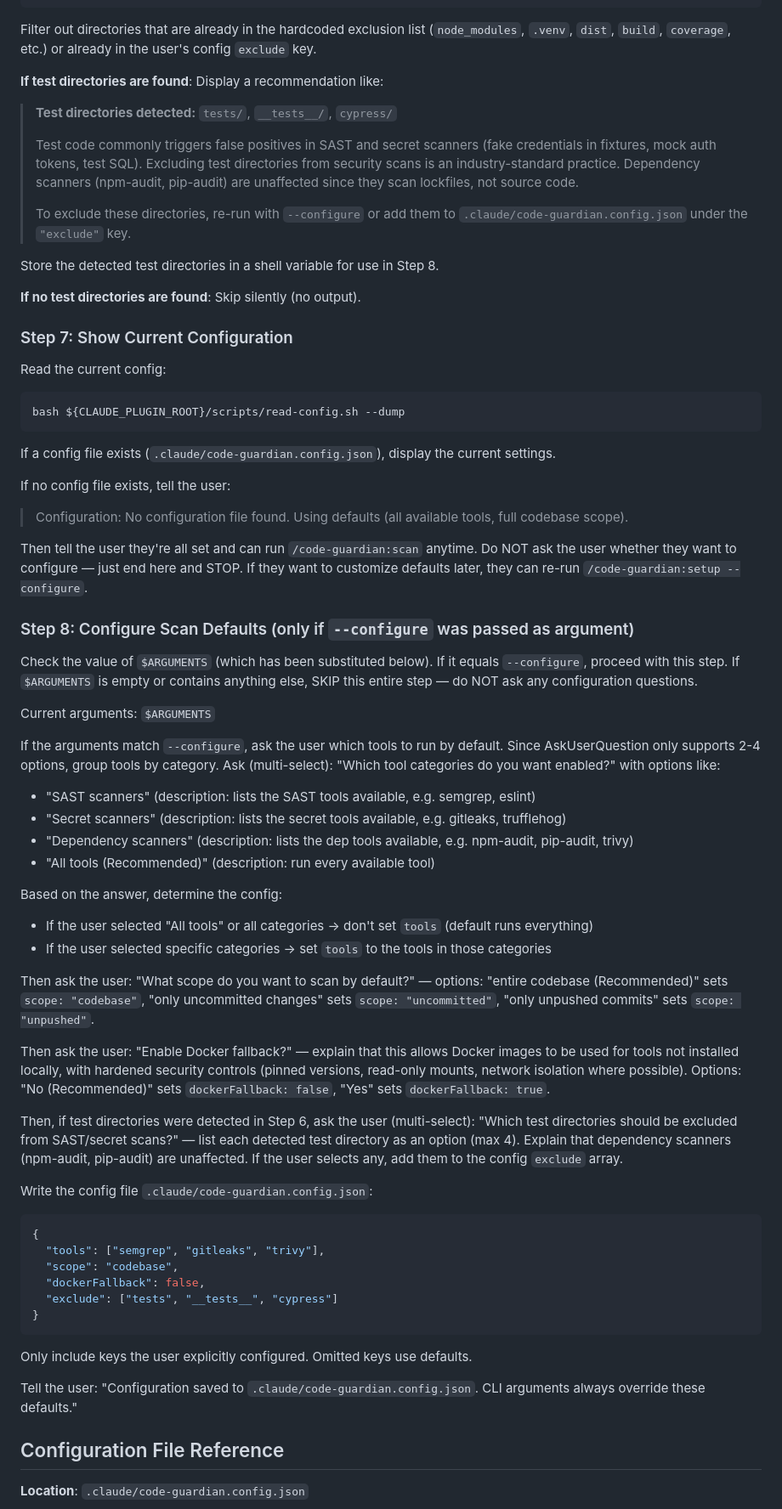
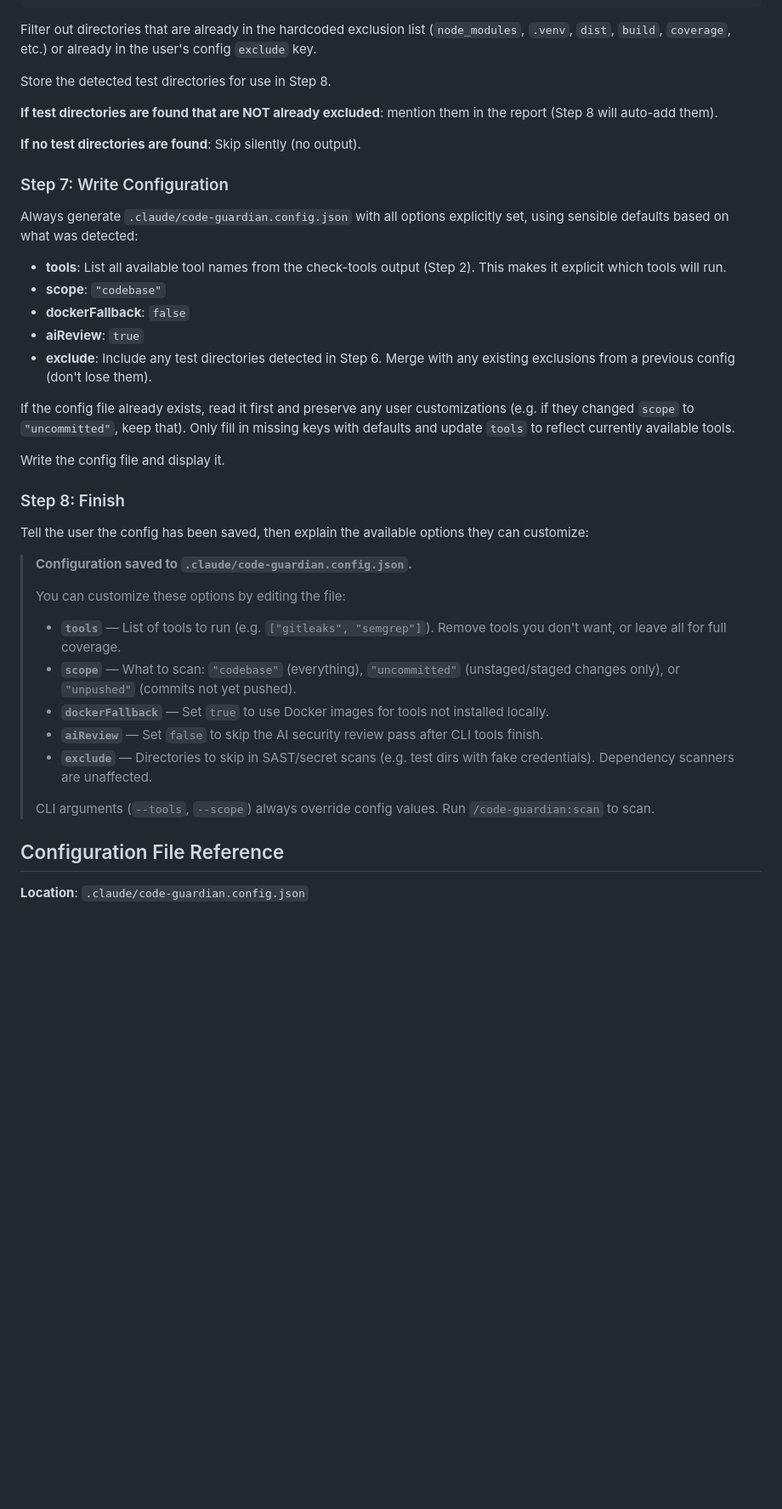
Before and after one commit to stefanoginella/code-guardian, a Markdown page: commands/setup.md, the part around one of its changes. Shown at 85% size. GitHub-like rendering; blank space fills up the shorter version.

Commit message:
fix(setup): remove interactive config in favor of auto-generated defaults
Replace AskUserQuestion-based interactive wizard with automatic config
generation. The wizard had intermittent rendering bugs where questions
appeared empty. Setup now always writes config.json with all options
explicitly set based on detected stack/tools, and explains each option
so users can edit directly.

````diff
--- a/commands/setup.md
+++ b/commands/setup.md
@@ -104,68 +102,41 @@ bash ${CLAUDE_PLUGIN_ROOT}/scripts/read-config.sh --get exclude
 
 Filter out directories that are already in the hardcoded exclusion list (`node_modules`, `.venv`, `dist`, `build`, `coverage`, etc.) or already in the user's config `exclude` key.
 
-**If test directories are found**: Display a recommendation like:
+Store the detected test directories for use in Step 8.
 
-> **Test directories detected:** `tests/`, `__tests__/`, `cypress/`
->
-> Test code commonly triggers false positives in SAST and secret scanners (fake credentials in fixtures, mock auth tokens, test SQL). Excluding test directories from security scans is an industry-standard practice. Dependency scanners (npm-audit, pip-audit) are unaffected since they scan lockfiles, not source code.
->
-> To exclude these directories, re-run with `--configure` or add them to `.claude/code-guardian.config.json` under the `"exclude"` key.
-
-Store the detected test directories in a shell variable for use in Step 8.
+**If test directories are found that are NOT already excluded**: mention them in the report (Step 8 will auto-add them).
 
 **If no test directories are found**: Skip silently (no output).
 
-### Step 7: Show Current Configuration
+### Step 7: Write Configuration
 
-Read the current config:
-```bash
-bash ${CLAUDE_PLUGIN_ROOT}/scripts/read-config.sh --dump
-```
+Always generate `.claude/code-guardian.config.json` with all options explicitly set, using sensible defaults based on what was detected:
 
-If a config file exists (`.claude/code-guardian.config.json`), display the current settings.
+- **tools**: List all available tool names from the check-tools output (Step 2). This makes it explicit which tools will run.
+- **scope**: `"codebase"`
+- **dockerFallback**: `false`
+- **aiReview**: `true`
+- **exclude**: Include any test directories detected in Step 6. Merge with any existing exclusions from a previous config (don't lose them).
 
-If no config file exists, tell the user:
-> Configuration: No configuration file found. Using defaults (all available tools, full codebase scope).
+If the config file already exists, read it first and preserve any user customizations (e.g. if they changed `scope` to `"uncommitted"`, keep that). Only fill in missing keys with defaults and update `tools` to reflect currently available tools.
 
-Then tell the user they're all set and can run `/code-guardian:scan` anytime. Do NOT ask the user whether they want to configure — just end here and STOP. If they want to customize defaults later, they can re-run `/code-guardian:setup --configure`.
+Write the config file and display it.
 
-### Step 8: Configure Scan Defaults (only if `--configure` was passed as argument)
+### Step 8: Finish
 
-Check the value of `$ARGUMENTS` (which has been substituted below). If it equals `--configure`, proceed with this step. If `$ARGUMENTS` is empty or contains anything else, SKIP this entire step — do NOT ask any configuration questions.
+Tell the user the config has been saved, then explain the available options they can customize:
 
-Current arguments: `$ARGUMENTS`
-
-If the arguments match `--configure`, ask the user which tools to run by default. Since AskUserQuestion only supports 2-4 options, group tools by category. Ask (multi-select): "Which tool categories do you want enabled?" with options like:
-- "SAST scanners" (description: lists the SAST tools available, e.g. semgrep, eslint)
-- "Secret scanners" (description: lists the secret tools available, e.g. gitleaks, trufflehog)
-- "Dependency scanners" (description: lists the dep tools available, e.g. npm-audit, pip-audit, trivy)
-- "All tools (Recommended)" (description: run every available tool)
-
-Based on the answer, determine the config:
-- If the user selected "All tools" or all categories → don't set `tools` (default runs everything)
-- If the user selected specific categories → set `tools` to the tools in those categories
-
-Then ask the user: "What scope do you want to scan by default?" — options: "entire codebase (Recommended)" sets `scope: "codebase"`, "only uncommitted changes" sets `scope: "uncommitted"`, "only unpushed commits" sets `scope: "unpushed"`.
-
-Then ask the user: "Enable Docker fallback?" — explain that this allows Docker images to be used for tools not installed locally, with hardened security controls (pinned versions, read-only mounts, network isolation where possible). Options: "No (Recommended)" sets `dockerFallback: false`, "Yes" sets `dockerFallback: true`.
-
-Then, if test directories were detected in Step 6, ask the user (multi-select): "Which test directories should be excluded from SAST/secret scans?" — list each detected test directory as an option (max 4). Explain that dependency scanners (npm-audit, pip-audit) are unaffected. If the user selects any, add them to the config `exclude` array.
-
-Write the config file `.claude/code-guardian.config.json`:
-
-```json
-{
-  "tools": ["semgrep", "gitleaks", "trivy"],
-  "scope": "codebase",
-  "dockerFallback": false,
-  "exclude": ["tests", "__tests__", "cypress"]
-}
-```
-
-Only include keys the user explicitly configured. Omitted keys use defaults.
-
-Tell the user: "Configuration saved to `.claude/code-guardian.config.json`. CLI arguments always override these defaults."
+> **Configuration saved to `.claude/code-guardian.config.json`.**
+>
+> You can customize these options by editing the file:
+>
+> - **`tools`** — List of tools to run (e.g. `["gitleaks", "semgrep"]`). Remove tools you don't want, or leave all for full coverage.
+> - **`scope`** — What to scan: `"codebase"` (everything), `"uncommitted"` (unstaged/staged changes only), or `"unpushed"` (commits not yet pushed).
+> - **`dockerFallback`** — Set `true` to use Docker images for tools not installed locally.
+> - **`aiReview`** — Set `false` to skip the AI security review pass after CLI tools finish.
+> - **`exclude`** — Directories to skip in SAST/secret scans (e.g. test dirs with fake credentials). Dependency scanners are unaffected.
+>
+> CLI arguments (`--tools`, `--scope`) always override config values. Run `/code-guardian:scan` to scan.
 
 ## Configuration File Reference
 
````
Also changed, not shown: other parts of commands/setup.md (+1 -3 lines).
